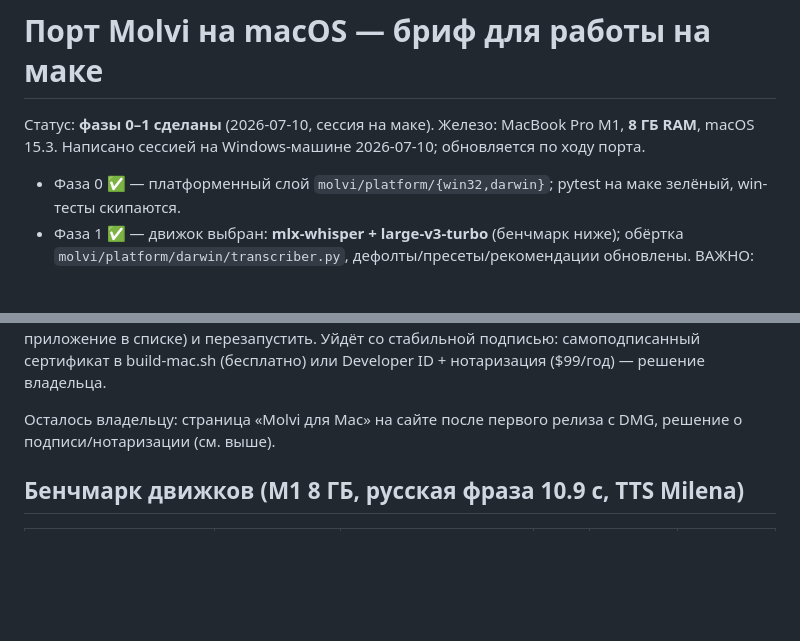
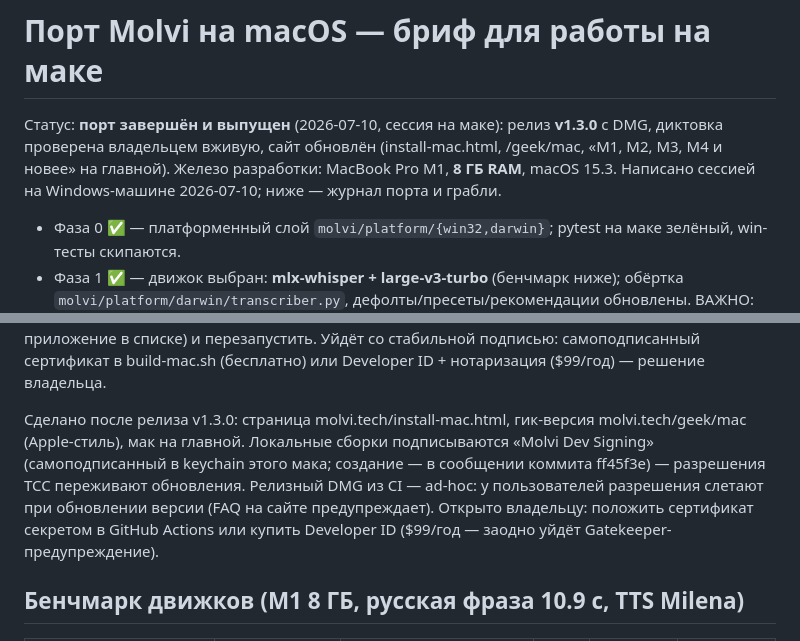
Before and after one commit to artanov/molvi, a Markdown page: docs/macos-port.md, 2 parts joined by grey strips. Drawn GitHub-style; blank space fills up the shorter version.

Commit message:
docs: порт завершён — финальный статус в брифе (v1.3.0, сайт, подпись)
Co-Authored-By: Claude Fable 5 <noreply@anthropic.com>

```diff
--- a/docs/macos-port.md
+++ b/docs/macos-port.md
@@ -1,8 +1,10 @@
 # Порт Molvi на macOS — бриф для работы на маке
 
-Статус: **фазы 0–1 сделаны** (2026-07-10, сессия на маке). Железо:
-MacBook Pro M1, **8 ГБ RAM**, macOS 15.3.
-Написано сессией на Windows-машине 2026-07-10; обновляется по ходу порта.
+Статус: **порт завершён и выпущен** (2026-07-10, сессия на маке):
+релиз **v1.3.0** с DMG, диктовка проверена владельцем вживую, сайт обновлён
+(install-mac.html, /geek/mac, «M1, M2, M3, M4 и новее» на главной).
+Железо разработки: MacBook Pro M1, **8 ГБ RAM**, macOS 15.3.
+Написано сессией на Windows-машине 2026-07-10; ниже — журнал порта и грабли.
 
 - Фаза 0 ✅ — платформенный слой `molvi/platform/{win32,darwin}`; pytest на
   маке зелёный, win-тесты скипаются.
@@ -55,8 +57,14 @@ CGGetEventTapList; вставка падает с нашей понятной OS
 самоподписанный сертификат в build-mac.sh (бесплатно) или Developer ID +
 нотаризация ($99/год) — решение владельца.
 
-Осталось владельцу: страница «Molvi для Mac» на сайте после первого релиза
-с DMG, решение о подписи/нотаризации (см. выше).
+Сделано после релиза v1.3.0: страница molvi.tech/install-mac.html,
+гик-версия molvi.tech/geek/mac (Apple-стиль), мак на главной. Локальные
+сборки подписываются «Molvi Dev Signing» (самоподписанный в keychain этого
+мака; создание — в сообщении коммита ff45f3e) — разрешения TCC переживают
+обновления. Релизный DMG из CI — ad-hoc: у пользователей разрешения слетают
+при обновлении версии (FAQ на сайте предупреждает). Открыто владельцу:
+положить сертификат секретом в GitHub Actions или купить Developer ID
+($99/год — заодно уйдёт Gatekeeper-предупреждение).
 
 ## Бенчмарк движков (M1 8 ГБ, русская фраза 10.9 с, TTS Milena)
 
```
